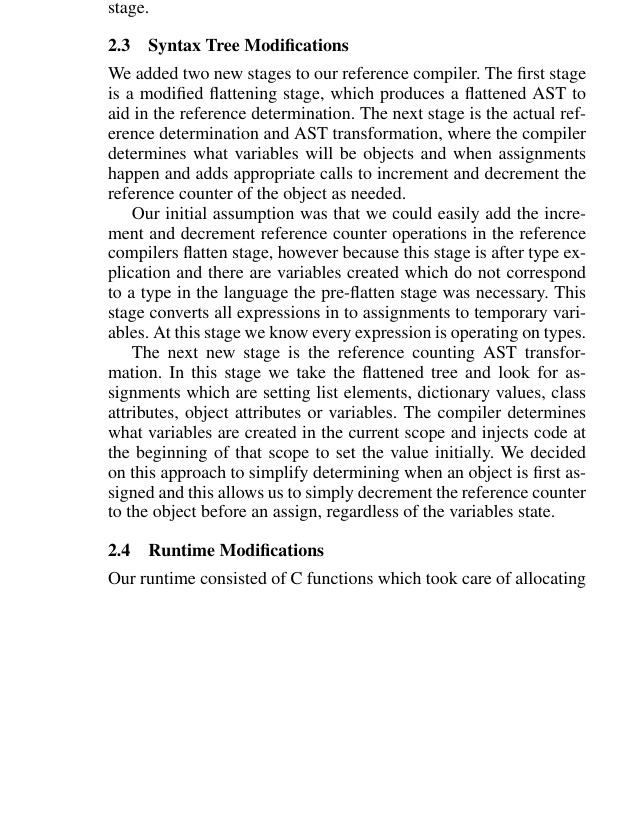
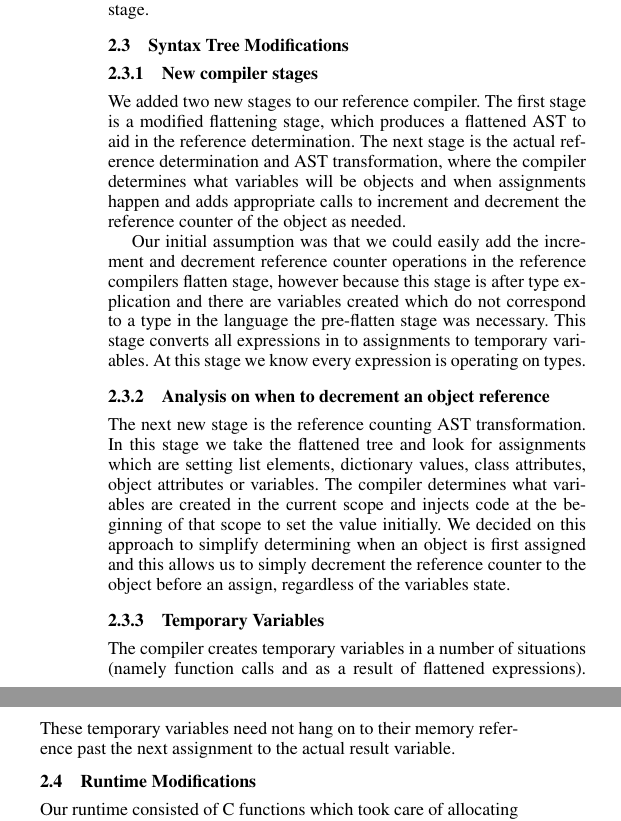
Before and after one commit to smitten0000/ecen5523, a LaTeX paper (paper/paper.tex): part of one column of page 2 of 3 before the commit and two parts of the columns of page 2 of 3 after it, the two joined at a grey line, cut so that both start at the same text, the shorter picture padded with empty space. Compiled offline with pdfLaTeX; a missing font is replaced by an installed copy or a similar font.

Commit message:
Create sub sections to visually break up long-blocks-of-fail and add a new section on temp vars

```diff
--- a/paper/paper.tex
+++ b/paper/paper.tex
@@ -100,11 +100,14 @@ The basic premise of such routines is to wrap the provided malloc and free, requ
 Refer to Figure~\ref{fig-comparch} for the compiler data flow.  Each stage operates on an abstract syntax tree, the relevant new stages are the garbage collection flattening stage and the reference count AST transformation stage.
 
 \subsection{Syntax Tree Modifications}
+\subsubsection{New compiler stages}
 We added two new stages to our reference compiler.  The first stage is a modified flattening stage, which produces a flattened AST to aid in the reference determination.  The next stage is the actual reference determination and AST transformation, where the compiler determines what variables will be objects and when assignments happen and adds appropriate calls to increment and decrement the reference counter of the object as needed.
 \par
 Our initial assumption was that we could easily add the increment and decrement reference counter operations in the reference compilers flatten stage, however because this stage is after type explication and there are variables created which do not correspond to a type in the language the pre-flatten stage was necessary.  This stage converts all expressions in to assignments to temporary variables.  At this stage we know every expression is operating on types.
-\par
+\subsubsection{Analysis on when to decrement an object reference}
 The next new stage is the reference counting AST transformation.  In this stage we take the flattened tree and look for assignments which are setting list elements, dictionary values, class attributes, object attributes or variables.  The compiler determines what variables are created in the current scope and injects code at the beginning of that scope to set the value initially.  We decided on this approach to simplify determining when an object is first assigned and this allows us to simply decrement the reference counter to the object before an assign, regardless of the variables state.
+\subsubsection{Temporary Variables}
+The compiler creates temporary variables in a number of situations (namely function calls and as a result of flattened expressions).  These temporary variables need not hang on to their memory reference past the next assignment to the actual result variable.
 \subsection{Runtime Modifications}
 Our runtime consisted of C functions which took care of allocating and initializing memory for a new object of a given type.  The obvious modifications included setting the reference counter initially to zero and creating a number of free functions to free each type of object.
 \par
@@ -117,6 +120,8 @@ In the current runtime an entirely new list is created when two lists are added
 We wanted a simple way to determine when to decrement an objects reference counter.  Our first implementation was to add a call to decrement the counter before every assignment.  However, because a variable can be created at any point in program execution we couldn't just blindly decrement the counter of an object since the variable will be uninitialized, and could be pointing at memory that makes it look like an object or accidentally references an object.
 \par
 The solution we took makes a slight modification to program behaviour, but we feel it is an acceptable trade-off.  In every scope, we add an immediate assignment as the first instructions.  This assignment is to a primitive, so it costs us no memory and then a decrement on the reference counter amounts to a function call with a no-op.  This function call overhead could potentially be avoided by adding code to check if the variable points to an object or a primitive and is a future enhancement for performance.
+\par
+An additional problem is lack of static single assignment.  When a variable is re-assigned to its own name, the code should decrement the reference counter on the previous version of the object and increment it on the new version.
 \subsection{Assembly Output}
 We modified the x86 assembly to include calls to set up our memory tracking system and print statistics at the end of the program.
 \section{Results}
```
